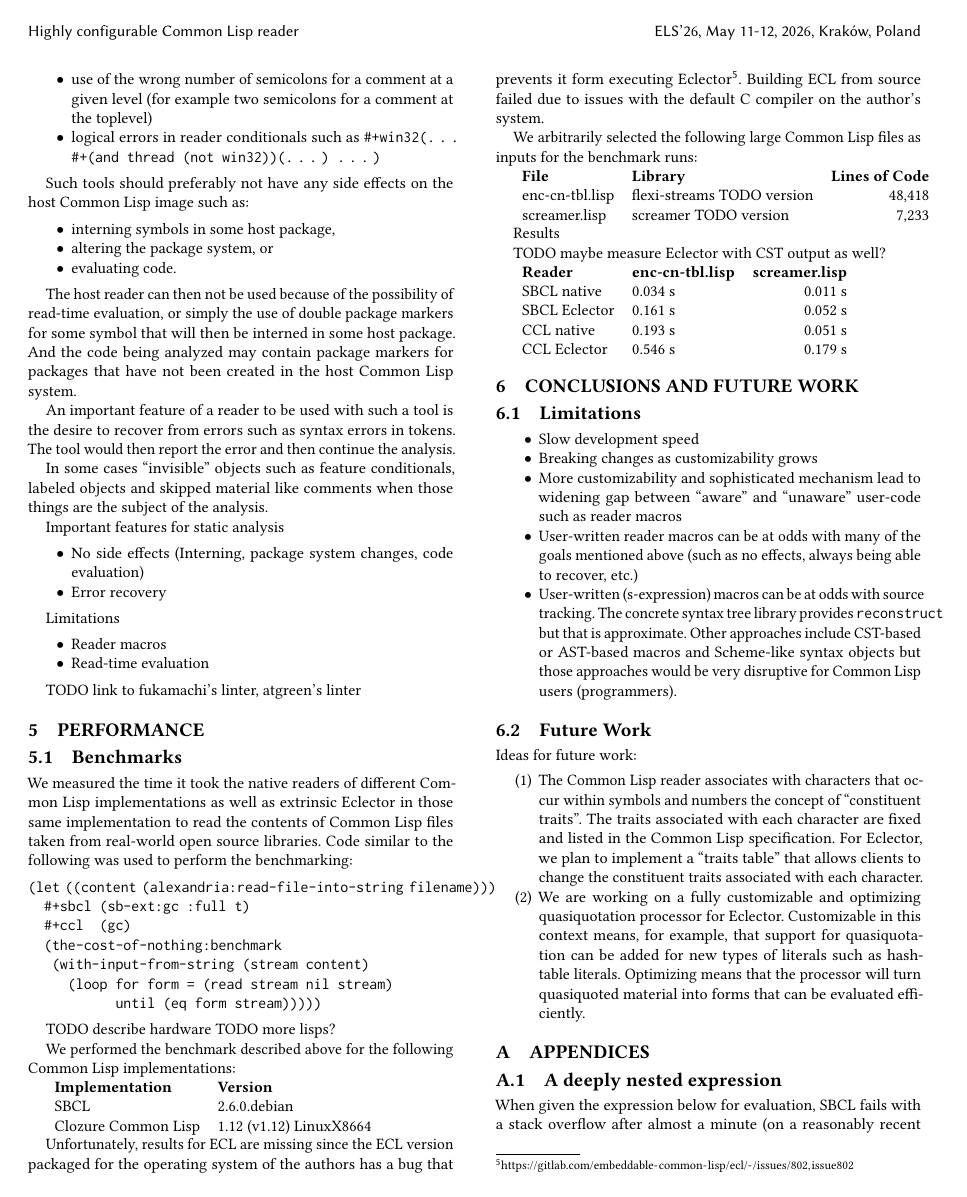
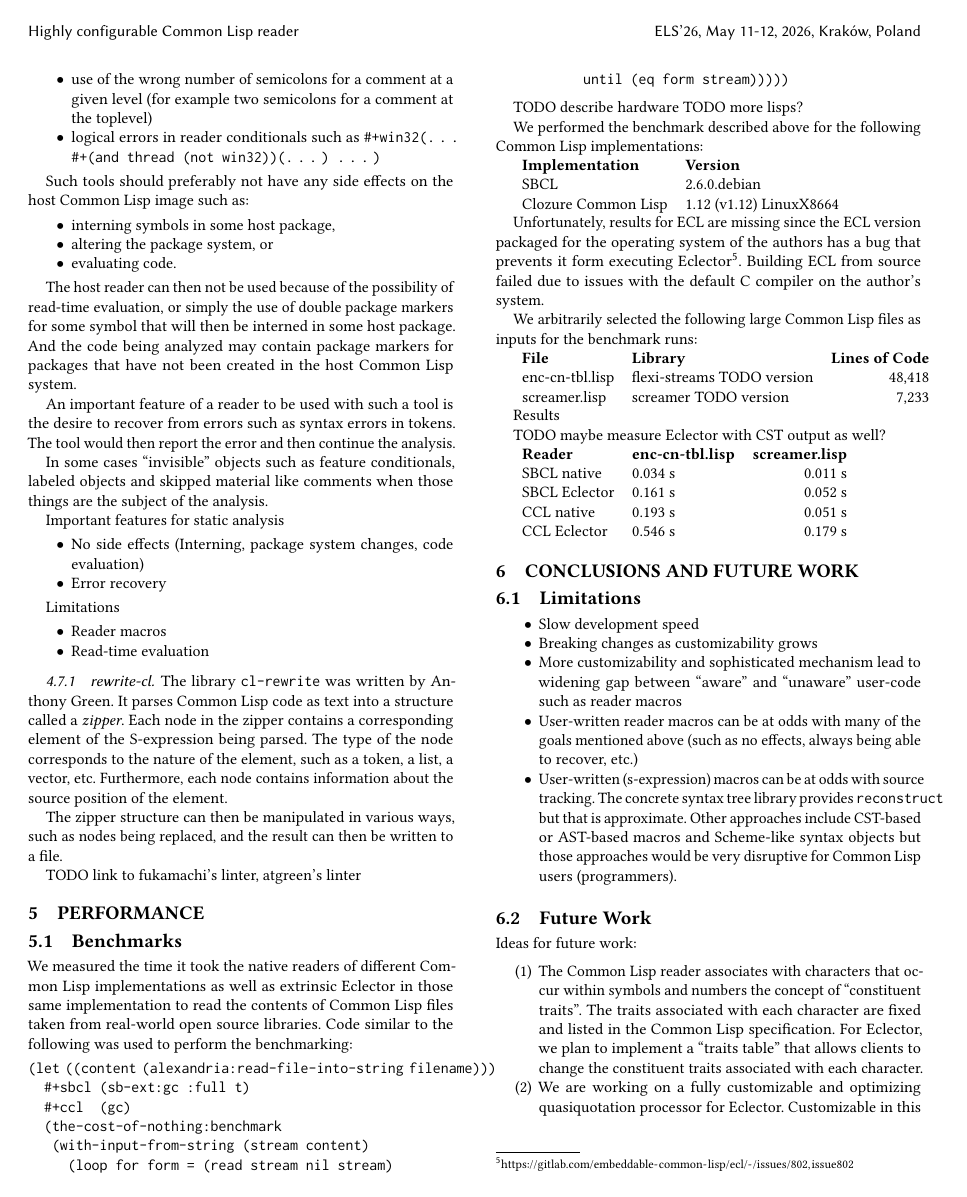
Before and after one commit to s-expressionists/Eclector-paper, a LaTeX paper (eclector.tex, which reads sec-applications.tex): page 5 of 6. Compiled offline with pdfLaTeX.

Commit message:
Describe rewrite-cl.

```diff
--- a/sec-applications.tex
+++ b/sec-applications.tex
@@ -116,4 +116,18 @@ Limitations
 \item Read-time evaluation
 \end{itemize}
 
+\subsubsection{rewrite-cl}
+
+The library \texttt{cl-rewrite} was written by Anthony Green.  It
+parses \cl{} code as text into a structure called a \emph{zipper}.
+Each node in the zipper contains a corresponding element of the
+S-expression being parsed.  The type of the node corresponds to the
+nature of the element, such as a token, a list, a vector, etc.
+Furthermore, each node contains information about the source position
+of the element.
+
+The zipper structure can then be manipulated in various ways, such as
+nodes being replaced, and the result can then be written to a file.
+
+
 TODO link to fukamachi's linter, atgreen's linter
```
